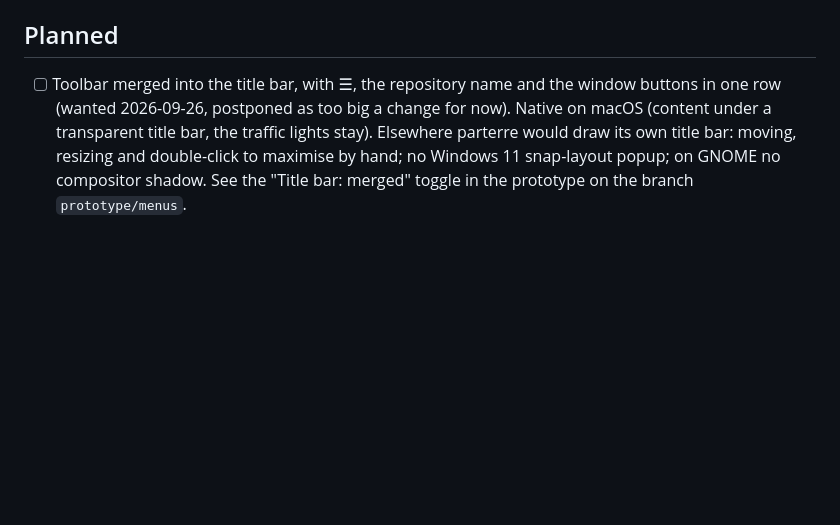
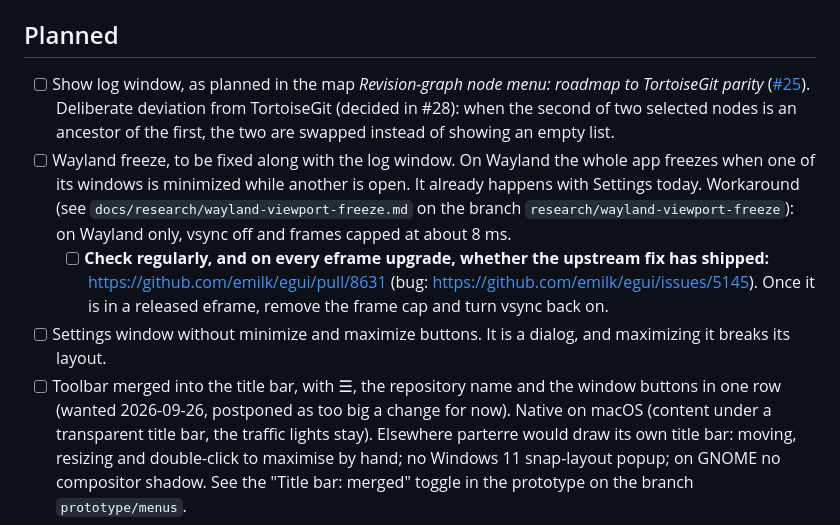
Before and after one commit to aquamoth/gitgraph, a Markdown page: TODO.md, the part around the change. Drawn GitHub-style; blank space fills up the shorter version.

Commit message:
TODO: Show log, Wayland freeze workaround with upstream check, Settings without min/max
Co-Authored-By: Claude Opus 5.5 (1M context) <noreply@anthropic.com>

```diff
--- a/TODO.md
+++ b/TODO.md
@@ -175,6 +175,21 @@ _Numbers are never changed or reused, even after an item is deleted. Next number
 
 ## Planned
 
+- [ ] Show log window, as planned in the map *Revision-graph node menu: roadmap to TortoiseGit
+      parity* ([#25](https://github.com/aquamoth/parterre/issues/25)). Deliberate deviation
+      from TortoiseGit (decided in #28): when the second of two selected nodes is an ancestor
+      of the first, the two are swapped instead of showing an empty list.
+- [ ] Wayland freeze, to be fixed along with the log window. On Wayland the whole app freezes
+      when one of its windows is minimized while another is open. It already happens with
+      Settings today. Workaround (see `docs/research/wayland-viewport-freeze.md` on the branch
+      `research/wayland-viewport-freeze`): on Wayland only, vsync off and frames capped at about
+      8 ms.
+  - [ ] **Check regularly, and on every eframe upgrade, whether the upstream fix has shipped:**
+        <https://github.com/emilk/egui/pull/8631> (bug:
+        <https://github.com/emilk/egui/issues/5145>). Once it is in a released eframe, remove
+        the frame cap and turn vsync back on.
+- [ ] Settings window without minimize and maximize buttons. It is a dialog, and maximizing it
+      breaks its layout.
 - [ ] Toolbar merged into the title bar, with ☰, the repository name and the window buttons in
       one row (wanted 2026-09-26, postponed as too big a change for now). Native on macOS
       (content under a transparent title bar, the traffic lights stay). Elsewhere parterre
```
